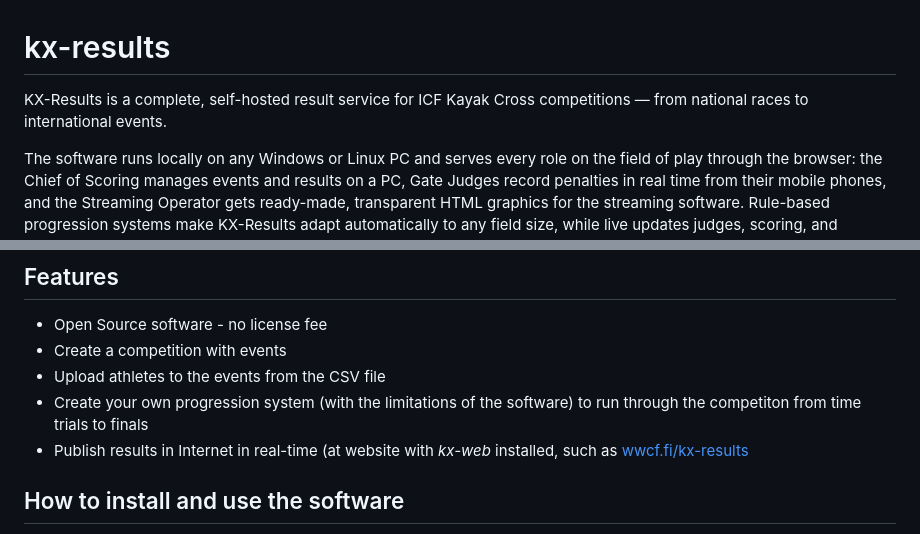
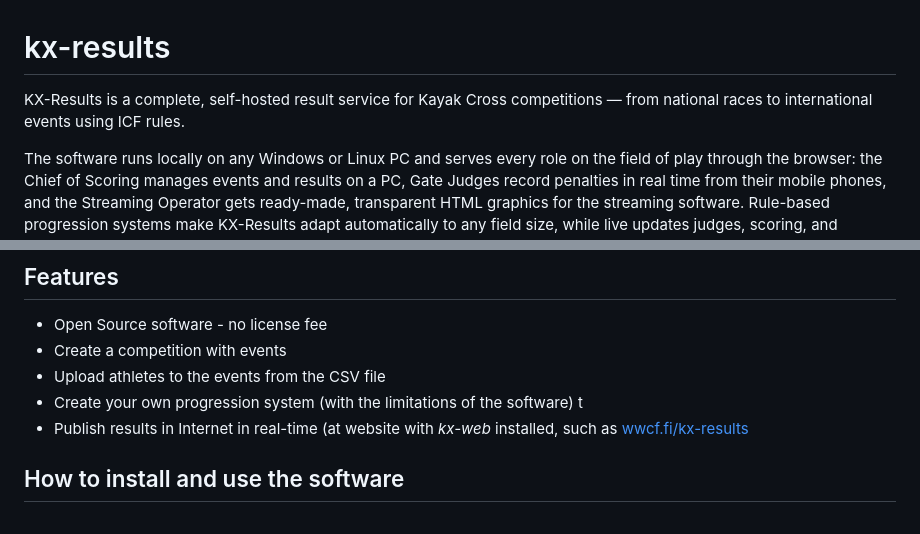
Before and after one commit to proalvo/kx-results, a Markdown page: README.md, 2 parts joined by grey strips. Drawn GitHub-style.

```diff
--- a/README.md
+++ b/README.md
@@ -1,6 +1,6 @@
 # kx-results
 
-KX-Results is a complete, self-hosted result service for ICF Kayak Cross competitions — from national races to international events.
+KX-Results is a complete, self-hosted result service for Kayak Cross competitions — from national races to international events using ICF rules.
 
 The software runs locally on any Windows or Linux PC and serves every role on the field of play through the browser: the Chief of Scoring manages events and results on a PC, Gate Judges record penalties in real time from their mobile phones, and the Streaming Operator gets ready-made, transparent HTML graphics for the streaming software. Rule-based progression systems make KX-Results adapt automatically to any field size, while live updates judges, scoring, and broadcast graphics in sync — heat after heat.
 
@@ -13,7 +13,7 @@ Start lists and results can be printed as PDF, and results sync easily to a publ
 - Open Source software - no license fee
 - Create a competition with events
 - Upload athletes to the events from the CSV file
-- Create your own progression system (with the limitations of  the software) to run through the competiton from time trials to finals
+- Create your own progression system (with the limitations of  the software) t
 - Publish results in Internet in real-time (at website with *kx-web* installed, such as [wwcf.fi/kx-results](https://wwcf.fi/kx-results)
 
 ## How to install and use the software
```
